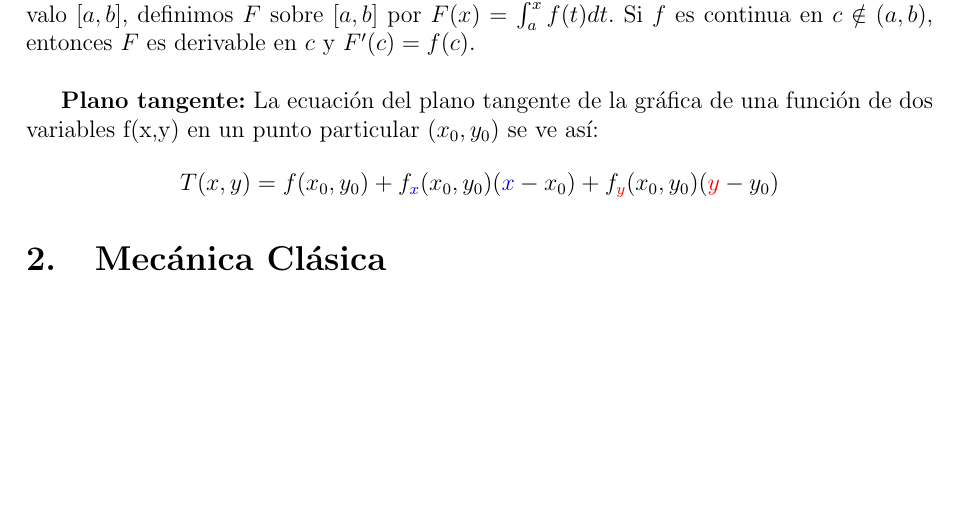
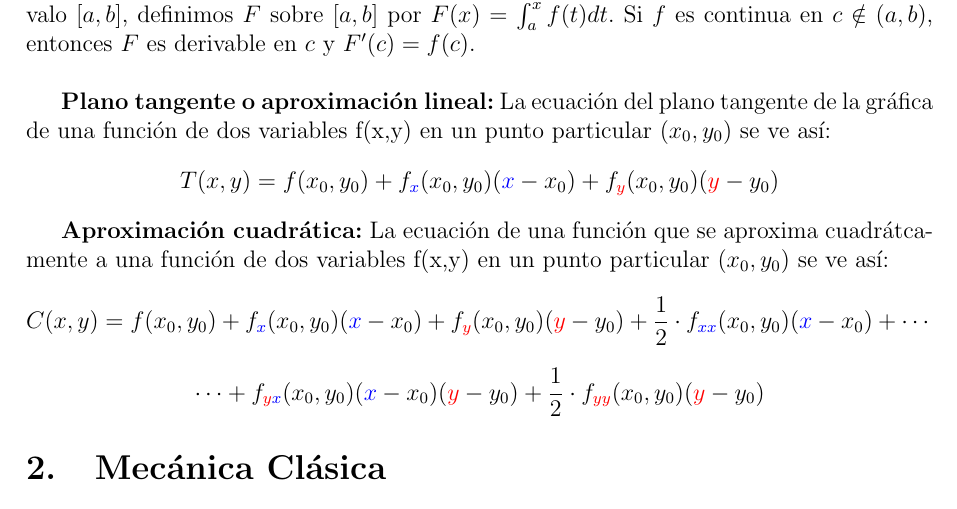
Before and after one commit to AgustinaP/IB, a LaTeX CV (resumen.tex): part of page 6 of 7 before the commit and part of page 6 of 8 after it, cut so that both start at the same text, the shorter picture padded with empty space. Compiled offline with pdfLaTeX.

Commit message:
incluí aproximación cuadrática

```diff
--- a/resumen.tex
+++ b/resumen.tex
@@ -189,9 +189,12 @@ $$\nabla\times \vec{\textbf{v}}=\left|
 
 \textbf{Teorema fundamental del cálculo:} Dada unafunción $f$ integrable sobre el intervalo $ [a,b]$, definimos $F$ sobre $[a,b]$ por $F(x) = {\int_{a}^x f(t)dt}$. Si $f$ es continua en $c \notin (a,b)$, entonces $F$ es derivable en $c$ y $F'(c) = f(c)$.\\
 
-\textbf{Plano tangente:} La ecuación del plano tangente de la gráfica de una función de dos variables f(x,y) en un punto particular $(x_0, y_0)$ se ve así:
+\textbf{Plano tangente o aproximación lineal:} La ecuación del plano tangente de la gráfica de una función de dos variables f(x,y) en un punto particular $(x_0, y_0)$ se ve así:
 $$T(x, y) = f(x_0, y_0) + {f_{\textcolor{blue}{x}}(x_0, y_0)}(\textcolor{blue}{x}-x_0) + {f_{\textcolor{red}{y}}(x_0, y_0)}(\textcolor{red}{y}-y_0) $$
 
+\textbf{Aproximación cuadrática:} La ecuación de una función que se aproxima cuadrátcamente a una función de dos variables f(x,y) en un punto particular $(x_0, y_0)$ se ve así:
+$$ C(x, y) = f(x_0, y_0) + {f_{\textcolor{blue}{x}}(x_0, y_0)}(\textcolor{blue}{x}-x_0) + {f_{\textcolor{red}{y}}(x_0, y_0)}(\textcolor{red}{y}-y_0)+\frac{1}{2} \cdot f_{\textcolor{blue}{xx}}(x_0, y_0)(\textcolor{blue}{x}-x_0)+ \cdots $$
+  $$\cdots + f_{\textcolor{red}{y}\textcolor{blue}{x}}(x_0, y_0)(\textcolor{blue}{x}-x_0)(\textcolor{red}{y}-y_0)+ \frac{1}{2} \cdot {f_{\textcolor{red}{yy}}(x_0, y_0)}(\textcolor{red}{y}-y_0) $$
 
 
 \section{Mecánica Clásica}
```
Also changed, not shown: resumen.pdf, 3 other files.
